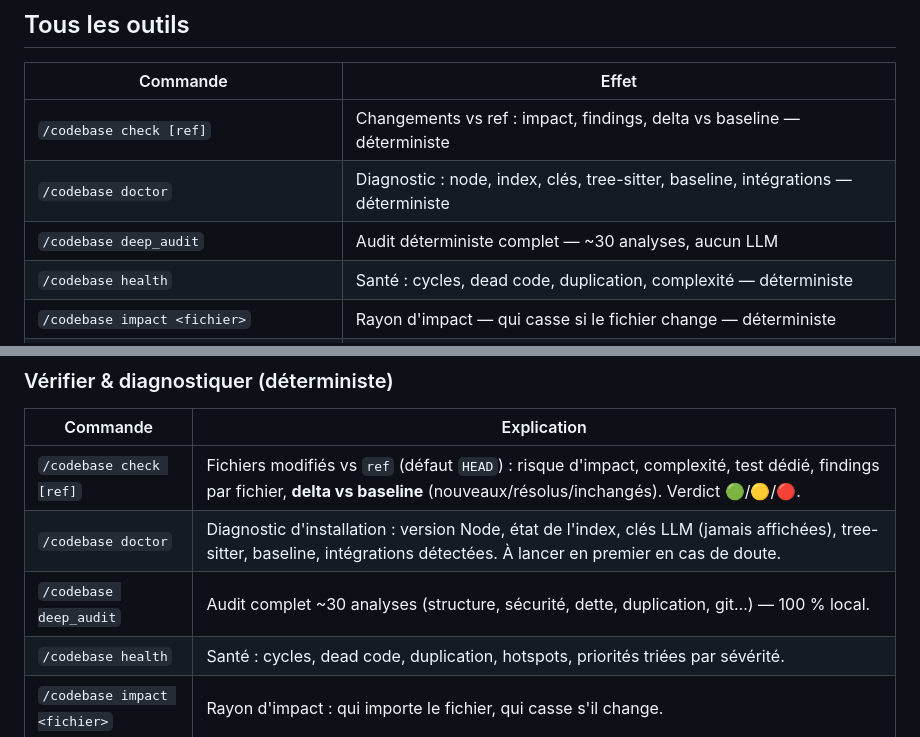
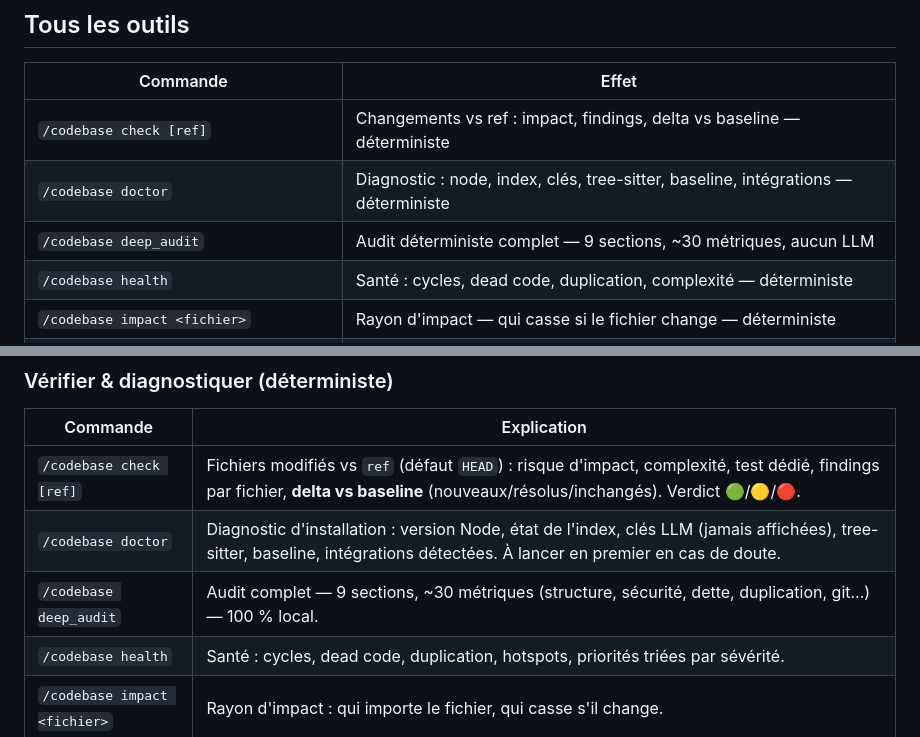
Before and after one commit to shinzarou-eng/codebase-chat, a Markdown page: mcp/commands/codebase.md, 2 parts joined by grey strips. GitHub-like rendering.

```diff
--- a/mcp/commands/codebase.md
+++ b/mcp/commands/codebase.md
@@ -37,7 +37,7 @@ Robustesse :
 |---|---|
 | `/codebase check [ref]` | Changements vs ref : impact, findings, delta vs baseline — déterministe |
 | `/codebase doctor` | Diagnostic : node, index, clés, tree-sitter, baseline, intégrations — déterministe |
-| `/codebase deep_audit` | Audit déterministe complet — ~30 analyses, aucun LLM |
+| `/codebase deep_audit` | Audit déterministe complet — 9 sections, ~30 métriques, aucun LLM |
 | `/codebase health` | Santé : cycles, dead code, duplication, complexité — déterministe |
 | `/codebase impact <fichier>` | Rayon d'impact — qui casse si le fichier change — déterministe |
 | `/codebase intelligence [focus]` | Audit pro : architecture, dette, opportunités — LLM |
@@ -83,7 +83,7 @@ Robustesse :
 |---|---|
 | `/codebase check [ref]` | Fichiers modifiés vs `ref` (défaut `HEAD`) : risque d'impact, complexité, test dédié, findings par fichier, **delta vs baseline** (nouveaux/résolus/inchangés). Verdict 🟢/🟡/🔴. |
 | `/codebase doctor` | Diagnostic d'installation : version Node, état de l'index, clés LLM (jamais affichées), tree-sitter, baseline, intégrations détectées. À lancer en premier en cas de doute. |
-| `/codebase deep_audit` | Audit complet ~30 analyses (structure, sécurité, dette, duplication, git…) — 100 % local. |
+| `/codebase deep_audit` | Audit complet — 9 sections, ~30 métriques (structure, sécurité, dette, duplication, git…) — 100 % local. |
 | `/codebase health` | Santé : cycles, dead code, duplication, hotspots, priorités triées par sévérité. |
 | `/codebase impact <fichier>` | Rayon d'impact : qui importe le fichier, qui casse s'il change. |
 
```
Also changed, not shown: README.md (+1 -1 lines), 1 other file.
